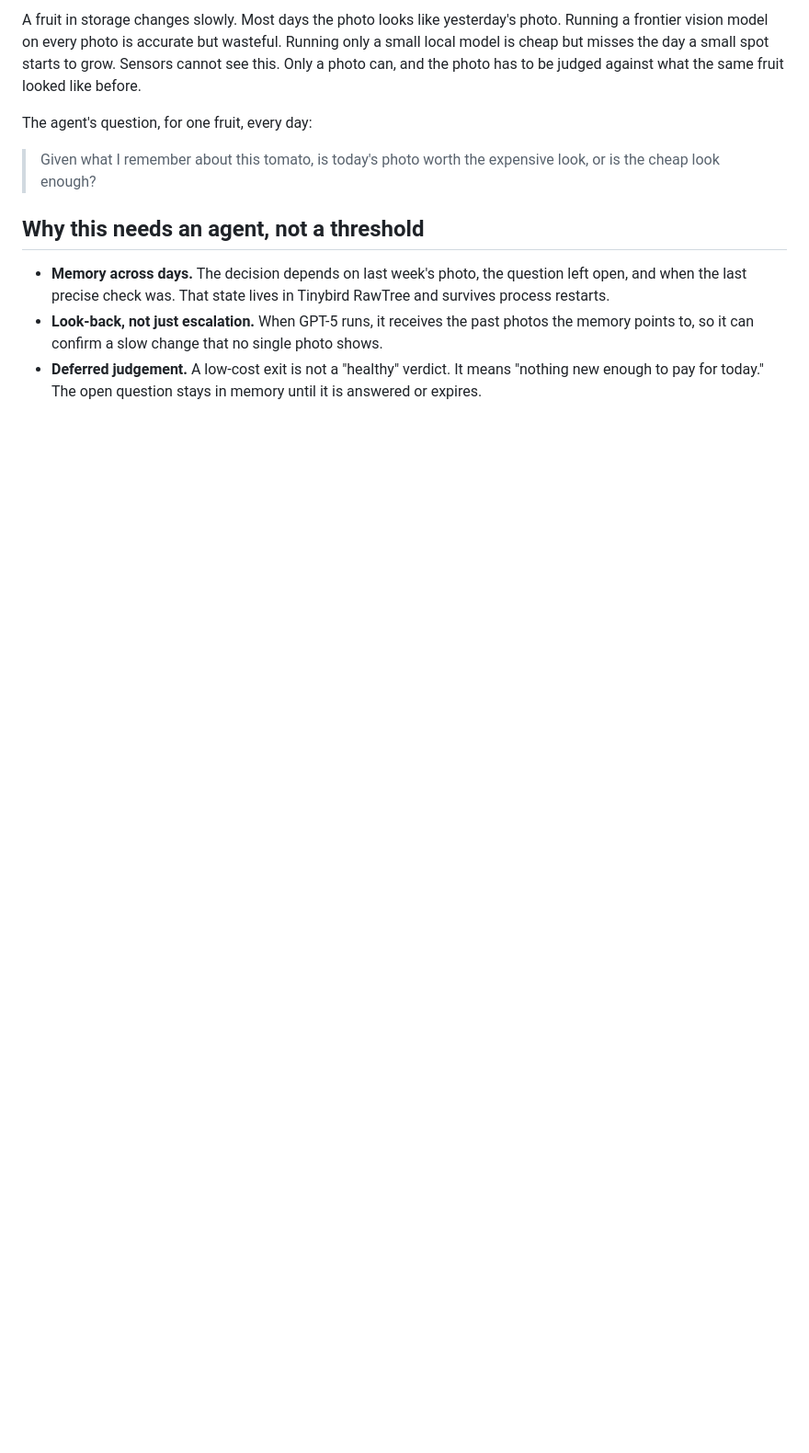
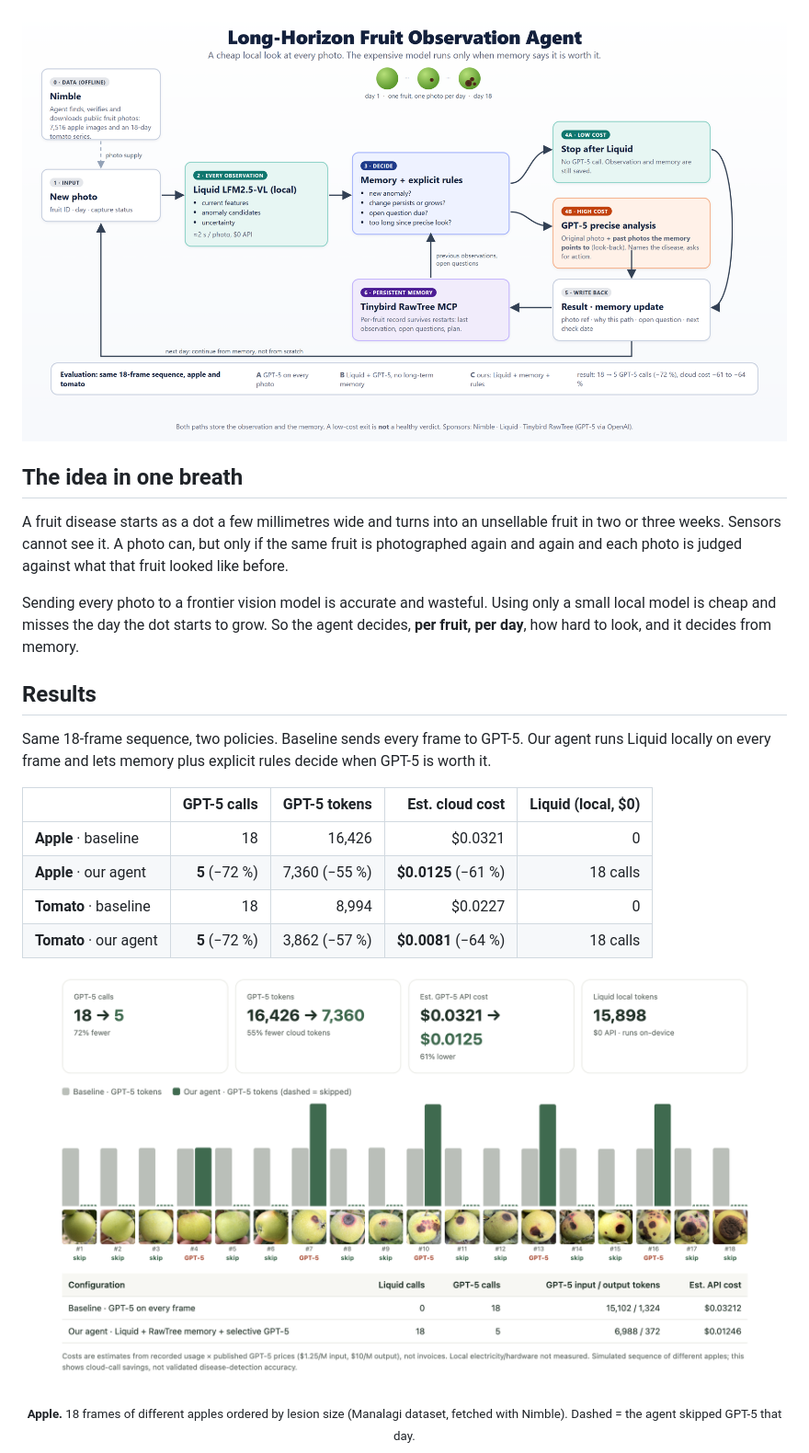
Before and after one commit to Sehyeogkim/Long_Horizon_Agents_Hackathon_0926, a Markdown page: README.md, the part around one of its changes. Shown at 92% size. Drawn GitHub-style; pictures changed too: docs/cover/flow.png, docs/cover/results_apple.png (added); blank space fills up the shorter version.

Commit message:
docs: showcase README — apple primary, tomato as real-series check, result dashboards, badges, limits
Co-Authored-By: Claude Fable 5.1 <noreply@anthropic.com>

```diff
--- a/README.md
+++ b/README.md
@@ -8,14 +12,25 @@
 
-A fruit in storage changes slowly. Most days the photo looks like yesterday's photo.
-Running a frontier vision model on every photo is accurate but wasteful. Running only a small local model is cheap but misses the day a small spot starts to grow.
-Sensors cannot see this. Only a photo can, and the photo has to be judged against what the same fruit looked like before.
+<img src="docs/cover/flow.png" alt="Architecture: Nimble → daily photo → Liquid (every frame) → memory + rules → low-cost exit or GPT-5 → write back → Tinybird RawTree → next day" width="100%">
 
-The agent's question, for one fruit, every day:
+</div>
 
-> Given what I remember about this tomato, is today's photo worth the expensive look, or is the cheap look enough?
+## The idea in one breath
 
-## Why this needs an agent, not a threshold
+A fruit disease starts as a dot a few millimetres wide and turns into an unsellable fruit in two or three weeks. Sensors cannot see it. A photo can, but only if the same fruit is photographed again and again and each photo is judged against what that fruit looked like before.
 
-- **Memory across days.** The decision depends on last week's photo, the question left open, and when the last precise check was. That state lives in Tinybird RawTree and survives process restarts.
-- **Look-back, not just escalation.** When GPT-5 runs, it receives the past photos the memory points to, so it can confirm a slow change that no single photo shows.
-- **Deferred judgement.** A low-cost exit is not a "healthy" verdict. It means "nothing new enough to pay for today." The open question stays in memory until it is answered or expires.
+Sending every photo to a frontier vision model is accurate and wasteful. Using only a small local model is cheap and misses the day the dot starts to grow. So the agent decides, **per fruit, per day**, how hard to look, and it decides from memory.
+
+## Results
+
+Same 18-frame sequence, two policies. Baseline sends every frame to GPT-5. Our agent runs Liquid locally on every frame and lets memory plus explicit rules decide when GPT-5 is worth it.
+
+| | GPT-5 calls | GPT-5 tokens | Est. cloud cost | Liquid (local, $0) |
+| --- | ---: | ---: | ---: | ---: |
+| **Apple** · baseline | 18 | 16,426 | $0.0321 | 0 |
+| **Apple** · our agent | **5** (−72 %) | 7,360 (−55 %) | **$0.0125** (−61 %) | 18 calls |
+| **Tomato** · baseline | 18 | 8,994 | $0.0227 | 0 |
+| **Tomato** · our agent | **5** (−72 %) | 3,862 (−57 %) | **$0.0081** (−64 %) | 18 calls |
+
+<p align="center"><img src="docs/cover/results_apple.png" alt="Apple: GPT-5 tokens per frame, baseline vs agent, with the 18 frames and skip / GPT-5 decisions" width="92%"></p>
+<p align="center"><sub><b>Apple.</b> 18 frames of different apples ordered by lesion size (Manalagi dataset, fetched with Nimble). Dashed = the agent skipped GPT-5 that day.</sub></p>
+
```
Also changed, not shown: other parts of README.md (+61 -52 lines), docs/cover/results_tomato.png (added).
